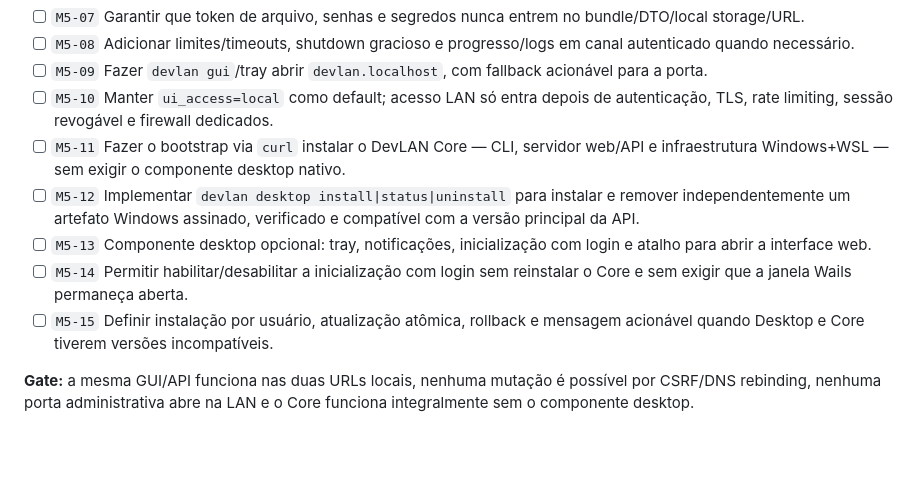
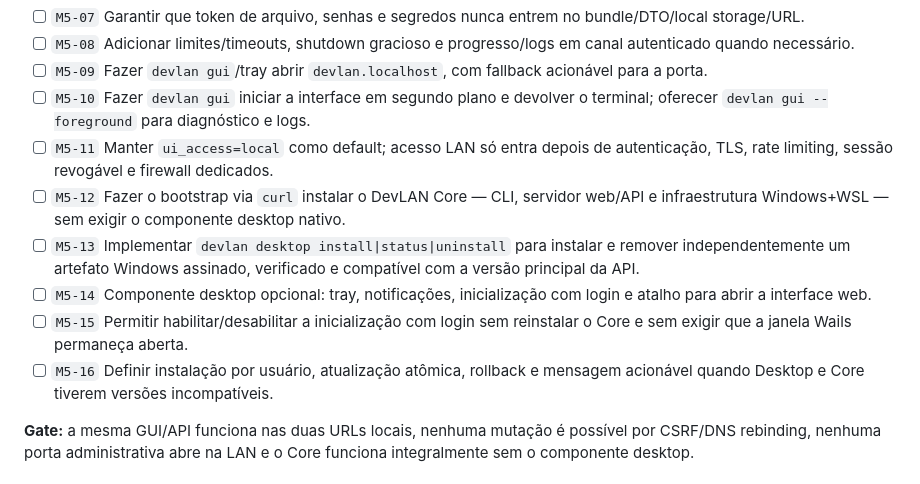
Before and after one commit to dougkusanagi/dev-lan, a Markdown page: docs/ROADMAP.md, the part around the change. Rendered like a GitHub page; blank space fills up the shorter version.

Commit message:
docs: update GUI background launch roadmap
- Add foreground mode for diagnostics and logs
- Renumber subsequent M5 roadmap items

```diff
--- a/docs/ROADMAP.md
+++ b/docs/ROADMAP.md
@@ -128,19 +128,21 @@ sem `Referer`, hosts file ou DNS.
   canal autenticado quando necessário.
 - [ ] `M5-09` Fazer `devlan gui`/tray abrir `devlan.localhost`, com fallback
   acionável para a porta.
-- [ ] `M5-10` Manter `ui_access=local` como default; acesso LAN só entra depois
+- [ ] `M5-10` Fazer `devlan gui` iniciar a interface em segundo plano e devolver
+  o terminal; oferecer `devlan gui --foreground` para diagnóstico e logs.
+- [ ] `M5-11` Manter `ui_access=local` como default; acesso LAN só entra depois
   de autenticação, TLS, rate limiting, sessão revogável e firewall dedicados.
-- [ ] `M5-11` Fazer o bootstrap via `curl` instalar o DevLAN Core — CLI,
+- [ ] `M5-12` Fazer o bootstrap via `curl` instalar o DevLAN Core — CLI,
   servidor web/API e infraestrutura Windows+WSL — sem exigir o componente
   desktop nativo.
-- [ ] `M5-12` Implementar `devlan desktop install|status|uninstall` para instalar
+- [ ] `M5-13` Implementar `devlan desktop install|status|uninstall` para instalar
   e remover independentemente um artefato Windows assinado, verificado e
   compatível com a versão principal da API.
-- [ ] `M5-13` Componente desktop opcional: tray, notificações, inicialização com
+- [ ] `M5-14` Componente desktop opcional: tray, notificações, inicialização com
   login e atalho para abrir a interface web.
-- [ ] `M5-14` Permitir habilitar/desabilitar a inicialização com login sem
+- [ ] `M5-15` Permitir habilitar/desabilitar a inicialização com login sem
   reinstalar o Core e sem exigir que a janela Wails permaneça aberta.
-- [ ] `M5-15` Definir instalação por usuário, atualização atômica, rollback e
+- [ ] `M5-16` Definir instalação por usuário, atualização atômica, rollback e
   mensagem acionável quando Desktop e Core tiverem versões incompatíveis.
 
 **Gate:** a mesma GUI/API funciona nas duas URLs locais, nenhuma mutação é
```
